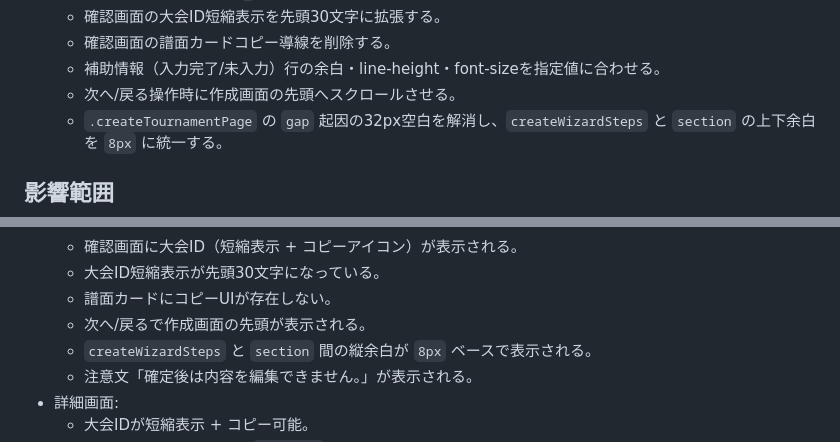
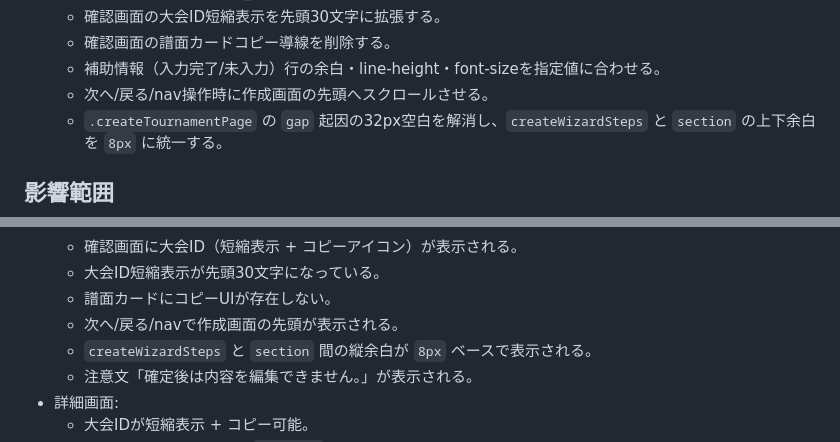
Before and after one commit to tts1374/iidx_score_attack_manager, a Markdown page: tasks/feat-score-attack-draft-ui.md, 2 parts joined by grey strips. Drawn GitHub-style.

Commit message:
plan: include nav in step-top scroll requirement

```diff
--- a/tasks/feat-score-attack-draft-ui.md
+++ b/tasks/feat-score-attack-draft-ui.md
@@ -36,7 +36,7 @@
   - 確認画面の大会ID短縮表示を先頭30文字に拡張する。
   - 確認画面の譜面カードコピー導線を削除する。
   - 補助情報（入力完了/未入力）行の余白・line-height・font-sizeを指定値に合わせる。
-  - 次へ/戻る操作時に作成画面の先頭へスクロールさせる。
+  - 次へ/戻る/nav操作時に作成画面の先頭へスクロールさせる。
   - `.createTournamentPage` の `gap` 起因の32px空白を解消し、`createWizardSteps` と `section` の上下余白を `8px` に統一する。
 
 ## 影響範囲
@@ -95,7 +95,7 @@
   - 確認画面に大会ID（短縮表示 + コピーアイコン）が表示される。
   - 大会ID短縮表示が先頭30文字になっている。
   - 譜面カードにコピーUIが存在しない。
-  - 次へ/戻るで作成画面の先頭が表示される。
+  - 次へ/戻る/navで作成画面の先頭が表示される。
   - `createWizardSteps` と `section` 間の縦余白が `8px` ベースで表示される。
   - 注意文「確定後は内容を編集できません。」が表示される。
 - 詳細画面:
```
